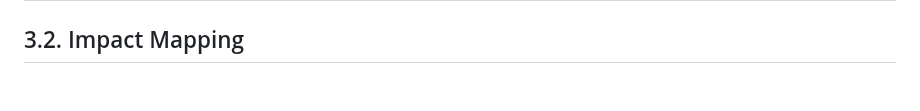
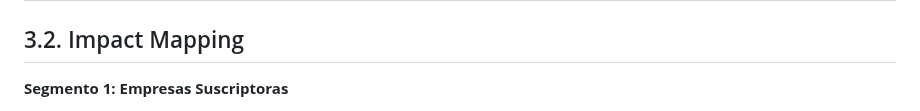
Before and after one commit to upc-pre-202620-1asi0730-8093-UniLink/report, a Markdown page: README.md, the part around one of its changes. Drawn GitHub-style; blank space fills up the shorter version.

```diff
--- a/README.md
+++ b/README.md
@@ -457,4 +457,5 @@ Estudiante de pregrado de la carrera de Ingeniería de Software en la Universida
 
 ## 3.2. Impact Mapping
 
+**Segmento 1: Empresas Suscriptoras**
 
```
Also changed, not shown: other parts of README.md (+5 -1 lines), assets/Impact Map Empleado de empresas.png (added), assets/Impact Map Empresas Suscriptoras.png (added).
